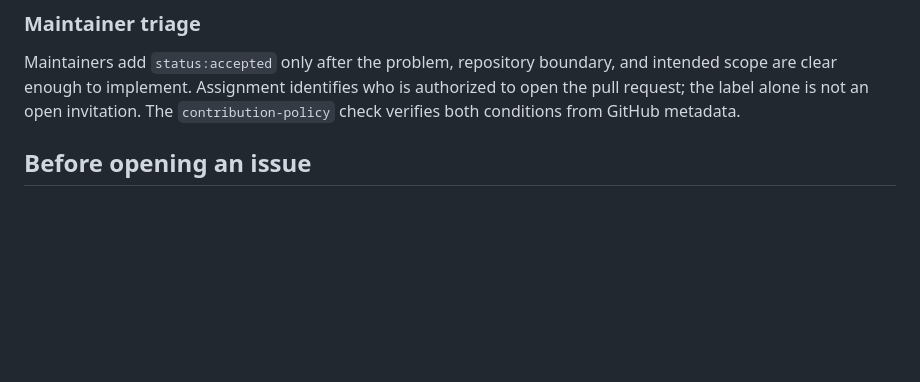
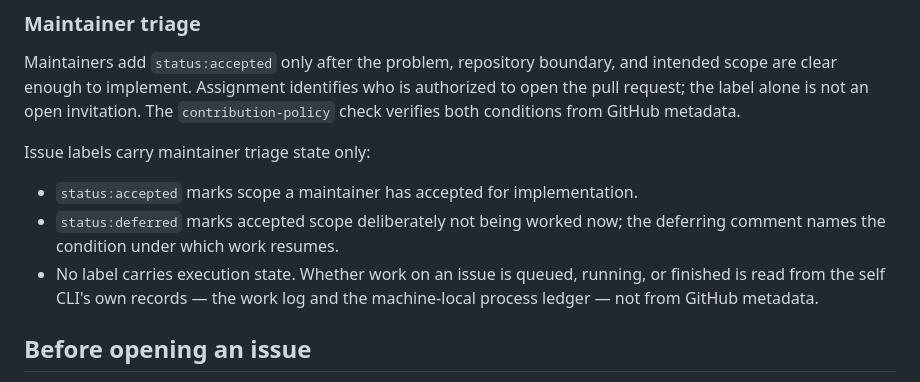
Before and after one commit to fxylabs/superself, a Markdown page: CONTRIBUTING.md, the part around the change. GitHub-like rendering; blank space fills up the shorter version.

Commit message:
docs: state the issue-label rules the repository runs on (#196)
Closes #195

Signed-off-by: rayim <rayim@fxy.global>
Co-authored-by: Claude Fable 5 <noreply@anthropic.com>

```diff
--- a/CONTRIBUTING.md
+++ b/CONTRIBUTING.md
@@ -41,6 +41,15 @@ Maintainers add `status:accepted` only after the problem, repository boundary,
 and intended scope are clear enough to implement. Assignment identifies who is
 authorized to open the pull request; the label alone is not an open invitation.
 The `contribution-policy` check verifies both conditions from GitHub metadata.
+
+Issue labels carry maintainer triage state only:
+
+- `status:accepted` marks scope a maintainer has accepted for implementation.
+- `status:deferred` marks accepted scope deliberately not being worked now; the
+  deferring comment names the condition under which work resumes.
+- No label carries execution state. Whether work on an issue is queued, running,
+  or finished is read from the self CLI's own records — the work log and the
+  machine-local process ledger — not from GitHub metadata.
 
 ## Before opening an issue
 
```
